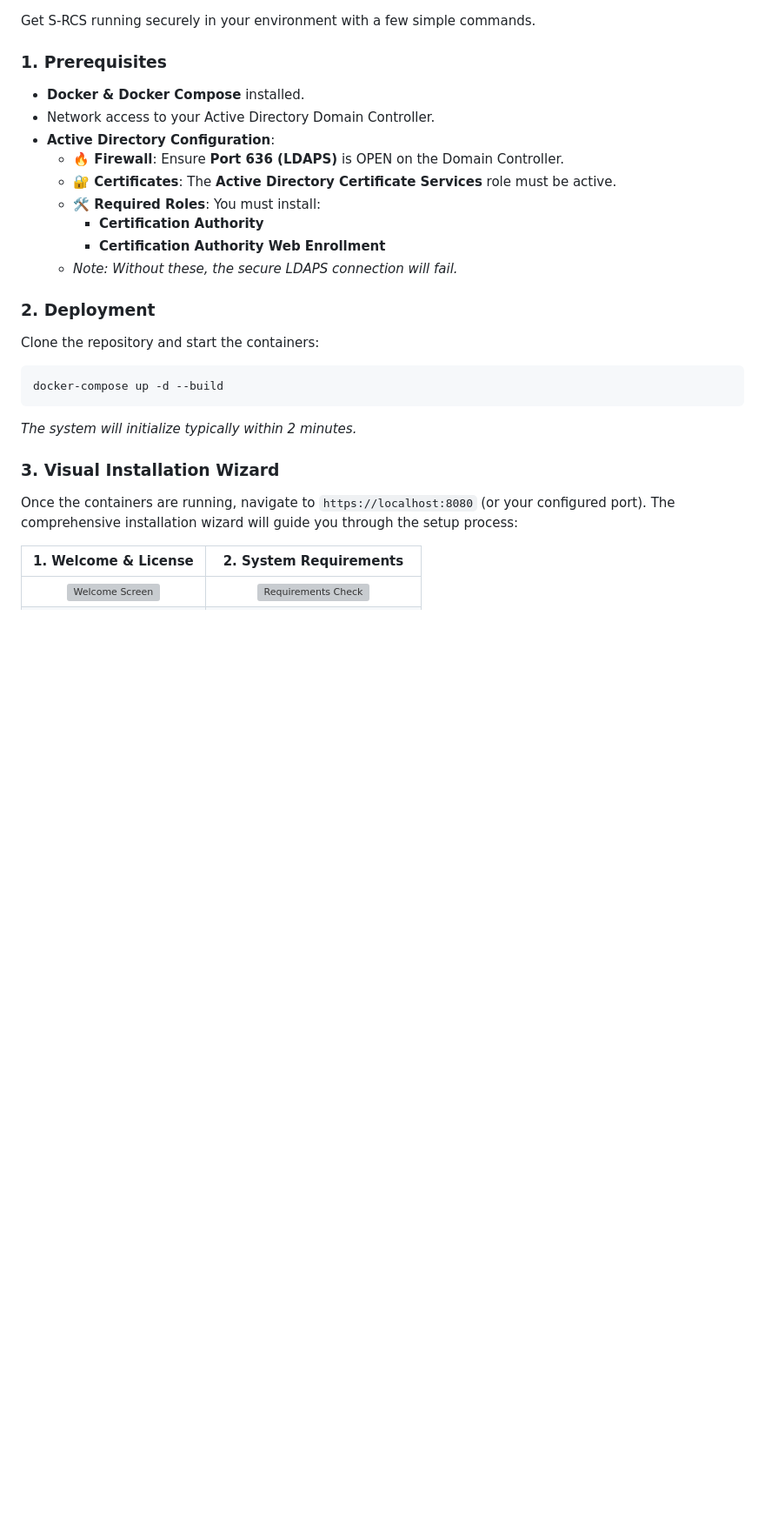
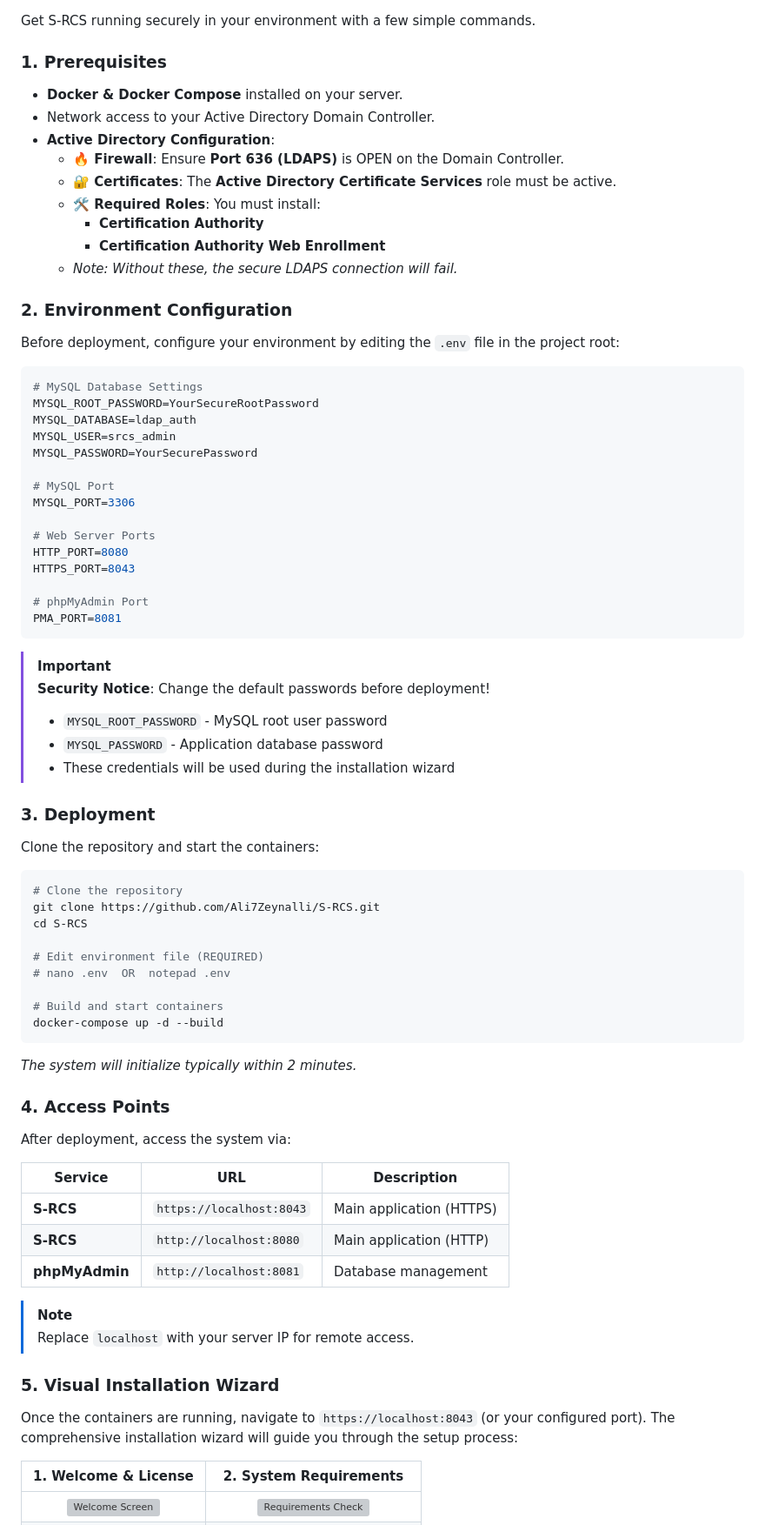
Before and after one commit to Ali7Zeynalli/SRC, a Markdown page: README.md, the part around the change. Shown at 87% size. Rendered like a GitHub page; blank space fills up the shorter version; grey boxes are pictures that could not be loaded.

````diff
--- a/README.md
+++ b/README.md
@@ -27,7 +27,7 @@ The system is built on a core philosophy of **speed and simplicity**: virtually
 Get S-RCS running securely in your environment with a few simple commands.
 
 ### 1. Prerequisites
-- **Docker & Docker Compose** installed.
+- **Docker & Docker Compose** installed on your server.
 - Network access to your Active Directory Domain Controller.
 - **Active Directory Configuration**:
     - **🔥 Firewall**: Ensure **Port 636 (LDAPS)** is OPEN on the Domain Controller.
@@ -37,15 +37,67 @@ Get S-RCS running securely in your environment with a few simple commands.
         - **Certification Authority Web Enrollment**
     - *Note: Without these, the secure LDAPS connection will fail.*
 
-### 2. Deployment
+### 2. Environment Configuration
+
+Before deployment, configure your environment by editing the `.env` file in the project root:
+
+```bash
+# MySQL Database Settings
+MYSQL_ROOT_PASSWORD=YourSecureRootPassword
+MYSQL_DATABASE=ldap_auth
+MYSQL_USER=srcs_admin
+MYSQL_PASSWORD=YourSecurePassword
+
+# MySQL Port
+MYSQL_PORT=3306
+
+# Web Server Ports
+HTTP_PORT=8080
+HTTPS_PORT=8043
+
+# phpMyAdmin Port
+PMA_PORT=8081
+```
+
+> [!IMPORTANT]
+> **Security Notice**: Change the default passwords before deployment!
+> - `MYSQL_ROOT_PASSWORD` - MySQL root user password
+> - `MYSQL_PASSWORD` - Application database password
+> - These credentials will be used during the installation wizard
+
+### 3. Deployment
+
 Clone the repository and start the containers:
+
 ```bash
+# Clone the repository
+git clone https://github.com/Ali7Zeynalli/S-RCS.git
+cd S-RCS
+
+# Edit environment file (REQUIRED)
+# nano .env  OR  notepad .env
+
+# Build and start containers
 docker-compose up -d --build
 ```
+
 *The system will initialize typically within 2 minutes.*
 
-### 3. Visual Installation Wizard
-Once the containers are running, navigate to `https://localhost:8080` (or your configured port). The comprehensive installation wizard will guide you through the setup process:
+### 4. Access Points
+
+After deployment, access the system via:
+
+| Service | URL | Description |
+|---------|-----|-------------|
+| **S-RCS** | `https://localhost:8043` | Main application (HTTPS) |
+| **S-RCS** | `http://localhost:8080` | Main application (HTTP) |
+| **phpMyAdmin** | `http://localhost:8081` | Database management |
+
+> [!NOTE]
+> Replace `localhost` with your server IP for remote access.
+
+### 5. Visual Installation Wizard
+Once the containers are running, navigate to `https://localhost:8043` (or your configured port). The comprehensive installation wizard will guide you through the setup process:
 
 | **1. Welcome & License** | **2. System Requirements** |
 | :---: | :---: |
````
Also changed, not shown: README_AZ.md (+55 -3 lines).
